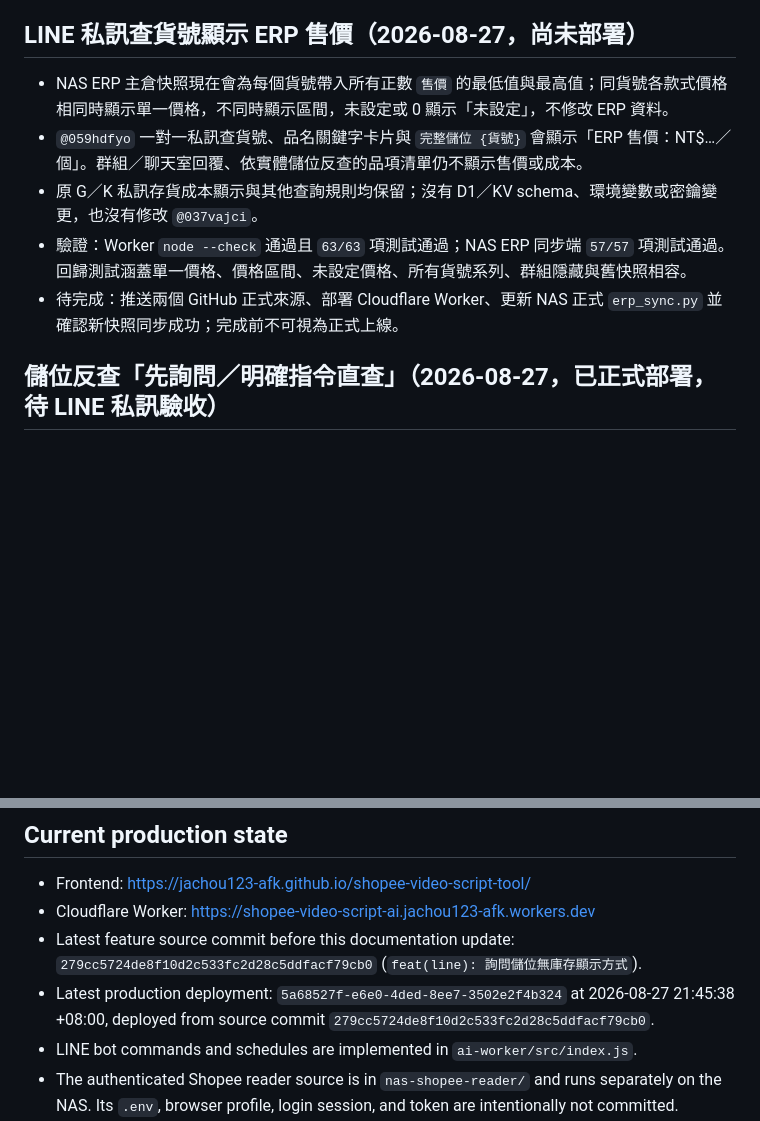
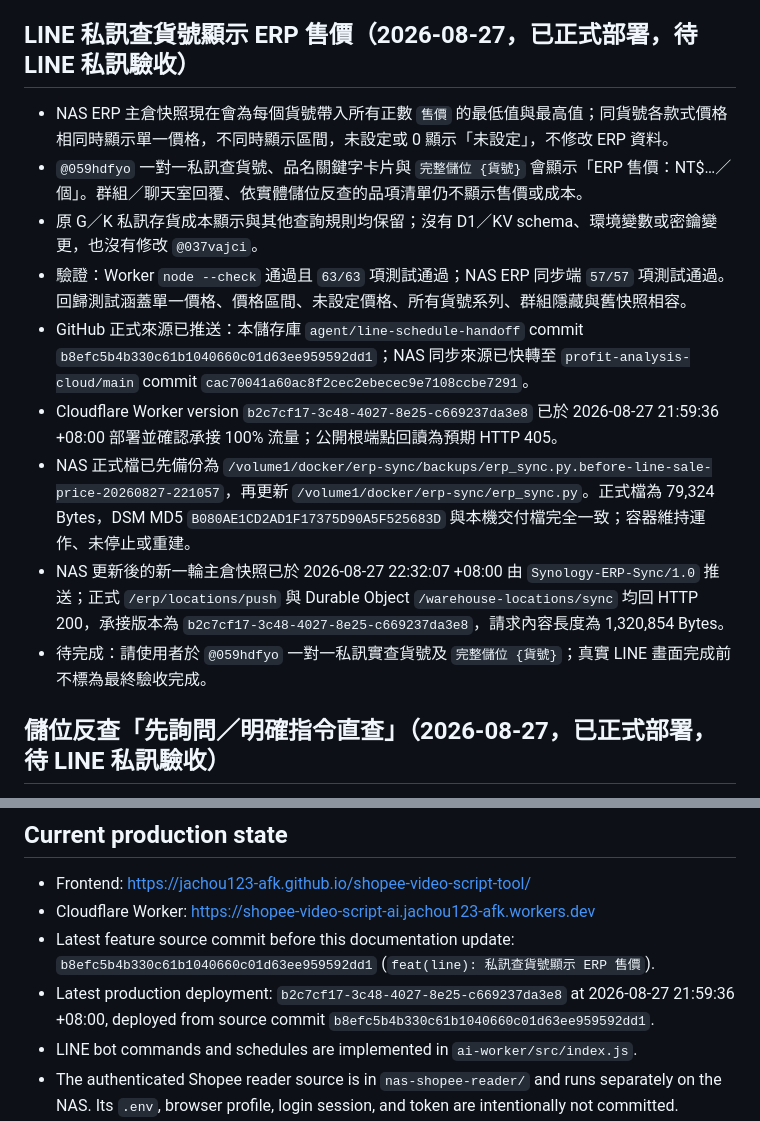
Before and after one commit to jachou123-afk/shopee-video-script-tool, a Markdown page: HANDOFF.md, 2 parts joined by grey strips. Rendered like a GitHub page; blank space fills up the shorter version.

Commit message:
docs: 記錄 ERP 售價正式部署

```diff
--- a/HANDOFF.md
+++ b/HANDOFF.md
@@ -24,13 +24,17 @@ git pull --ff-only origin agent/line-schedule-handoff
 - 修改完成後應將交接文件與相關程式一起提交並推送到目前的雲端交接分支，除非使用者明確要求不要提交或不要推送。
 - 不得把密碼、Token、Cookie、登入狀態、私鑰或其他秘密值寫入交接文件或 Git。
 
-## LINE 私訊查貨號顯示 ERP 售價（2026-08-27，尚未部署）
+## LINE 私訊查貨號顯示 ERP 售價（2026-08-27，已正式部署，待 LINE 私訊驗收）
 
 - NAS ERP 主倉快照現在會為每個貨號帶入所有正數 `售價` 的最低值與最高值；同貨號各款式價格相同時顯示單一價格，不同時顯示區間，未設定或 0 顯示「未設定」，不修改 ERP 資料。
 - `@059hdfyo` 一對一私訊查貨號、品名關鍵字卡片與 `完整儲位 {貨號}` 會顯示「ERP 售價：NT$…／個」。群組／聊天室回覆、依實體儲位反查的品項清單仍不顯示售價或成本。
 - 原 G／K 私訊存貨成本顯示與其他查詢規則均保留；沒有 D1／KV schema、環境變數或密鑰變更，也沒有修改 `@037vajci`。
 - 驗證：Worker `node --check` 通過且 `63/63` 項測試通過；NAS ERP 同步端 `57/57` 項測試通過。回歸測試涵蓋單一價格、價格區間、未設定價格、所有貨號系列、群組隱藏與舊快照相容。
-- 待完成：推送兩個 GitHub 正式來源、部署 Cloudflare Worker、更新 NAS 正式 `erp_sync.py` 並確認新快照同步成功；完成前不可視為正式上線。
+- GitHub 正式來源已推送：本儲存庫 `agent/line-schedule-handoff` commit `b8efc5b4b330c61b1040660c01d63ee959592dd1`；NAS 同步來源已快轉至 `profit-analysis-cloud/main` commit `cac70041a60ac8f2cec2ebecec9e7108ccbe7291`。
+- Cloudflare Worker version `b2c7cf17-3c48-4027-8e25-c669237da3e8` 已於 2026-08-27 21:59:36 +08:00 部署並確認承接 100% 流量；公開根端點回讀為預期 HTTP 405。
+- NAS 正式檔已先備份為 `/volume1/docker/erp-sync/backups/erp_sync.py.before-line-sale-price-20260827-221057`，再更新 `/volume1/docker/erp-sync/erp_sync.py`。正式檔為 79,324 Bytes，DSM MD5 `B080AE1CD2AD1F17375D90A5F525683D` 與本機交付檔完全一致；容器維持運作、未停止或重建。
+- NAS 更新後的新一輪主倉快照已於 2026-08-27 22:32:07 +08:00 由 `Synology-ERP-Sync/1.0` 推送；正式 `/erp/locations/push` 與 Durable Object `/warehouse-locations/sync` 均回 HTTP 200，承接版本為 `b2c7cf17-3c48-4027-8e25-c669237da3e8`，請求內容長度為 1,320,854 Bytes。
+- 待完成：請使用者於 `@059hdfyo` 一對一私訊實查貨號及 `完整儲位 {貨號}`；真實 LINE 畫面完成前不標為最終驗收完成。
 
 ## 儲位反查「先詢問／明確指令直查」（2026-08-27，已正式部署，待 LINE 私訊驗收）
 
@@ -72,8 +76,8 @@ git pull --ff-only origin agent/line-schedule-handoff
 
 - Frontend: <https://jachou123-afk.github.io/shopee-video-script-tool/>
 - Cloudflare Worker: <https://shopee-video-script-ai.jachou123-afk.workers.dev>
-- Latest feature source commit before this documentation update: `279cc5724de8f10d2c533fc2d28c5ddfacf79cb0` (`feat(line): 詢問儲位無庫存顯示方式`).
-- Latest production deployment: `5a68527f-e6e0-4ded-8ee7-3502e2f4b324` at 2026-08-27 21:45:38 +08:00, deployed from source commit `279cc5724de8f10d2c533fc2d28c5ddfacf79cb0`.
+- Latest feature source commit before this documentation update: `b8efc5b4b330c61b1040660c01d63ee959592dd1` (`feat(line): 私訊查貨號顯示 ERP 售價`).
+- Latest production deployment: `b2c7cf17-3c48-4027-8e25-c669237da3e8` at 2026-08-27 21:59:36 +08:00, deployed from source commit `b8efc5b4b330c61b1040660c01d63ee959592dd1`.
 - LINE bot commands and schedules are implemented in `ai-worker/src/index.js`.
 - The authenticated Shopee reader source is in `nas-shopee-reader/` and runs separately on the NAS. Its `.env`, browser profile, login session, and token are intentionally not committed.
 - Validation status: all 63 Worker tests pass for the current LINE workflow; the previously recorded 9 NAS reader tests also pass.
```
